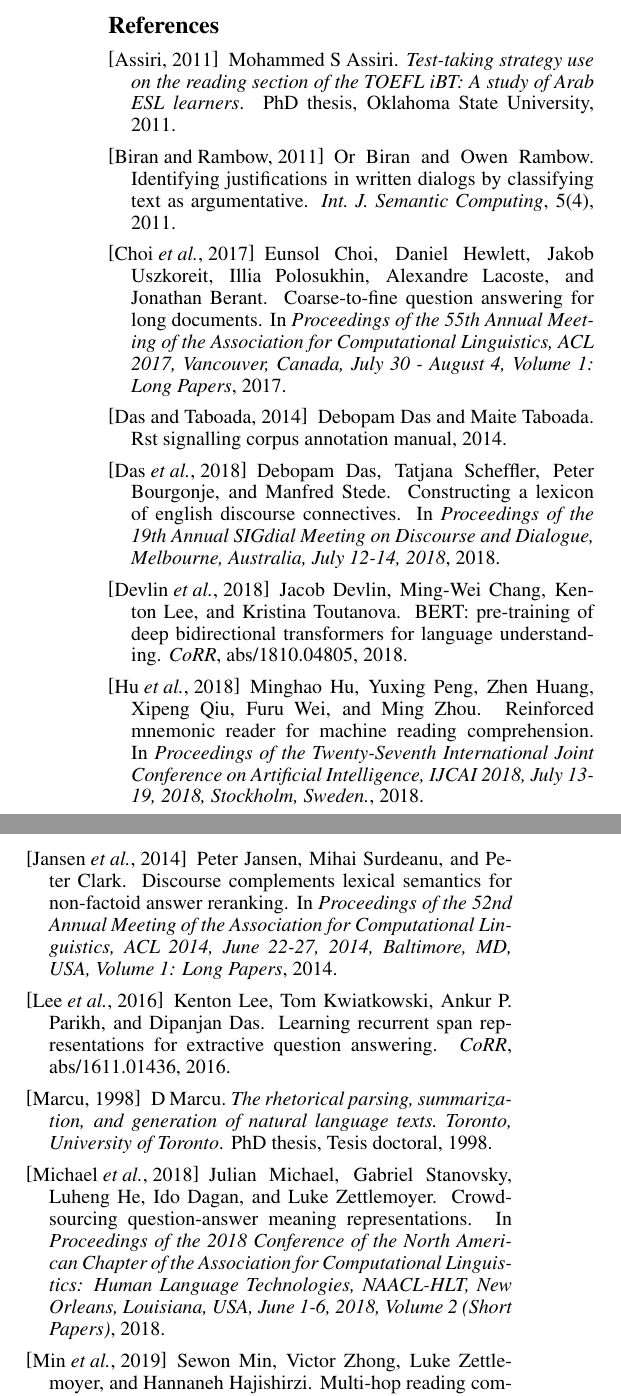
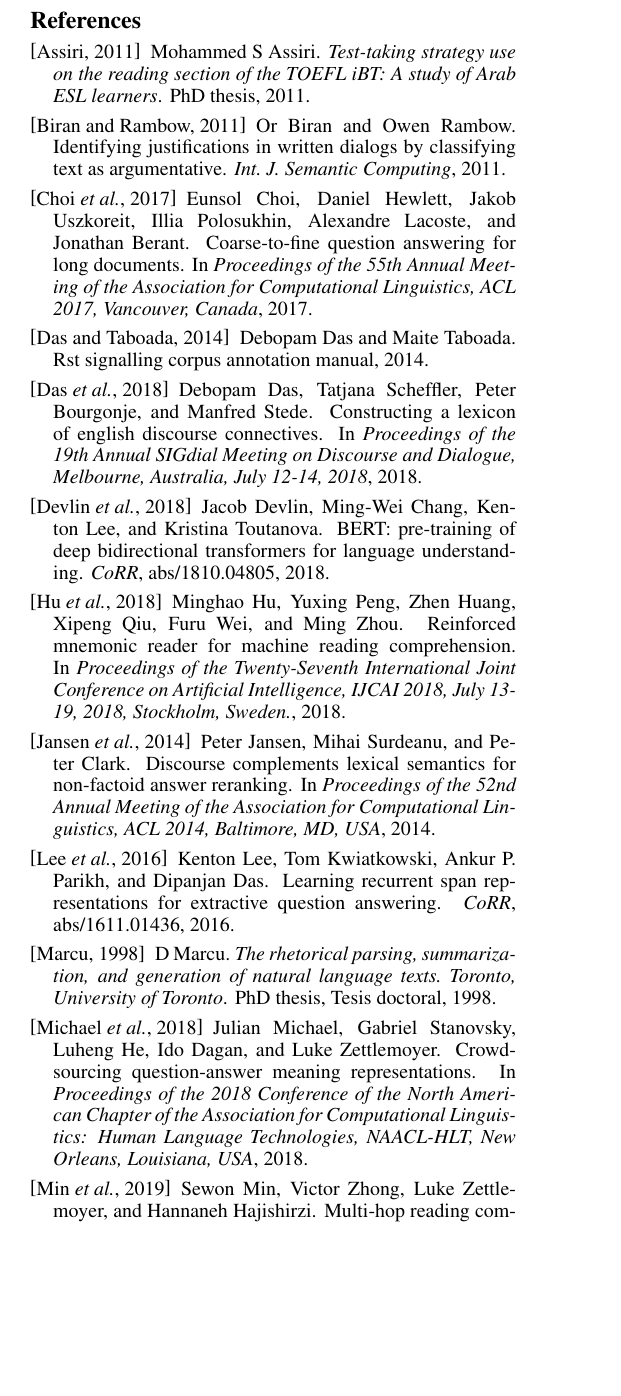
Before and after one commit to KechenQin/IJCAI--PRICAI--20-Example-on-typesetting-multiple-authors, a LaTeX document (main.tex, which reads ijcai20.bib): two parts of the columns of page 7 of 8 before the commit and part of one column of page 7 of 8 after it, the two joined at a grey line, cut so that both start at the same text, the shorter picture padded with empty space. Compiled offline with pdfLaTeX.

Commit message:
Updates from Overleaf

```diff
--- a/ijcai20.bib
+++ b/ijcai20.bib
@@ -60,8 +60,7 @@
   title     = {Crowdsourcing Question-Answer Meaning Representations},
   booktitle = {Proceedings of the 2018 Conference of the North American Chapter of
                the Association for Computational Linguistics: Human Language Technologies,
-               NAACL-HLT, New Orleans, Louisiana, USA, June 1-6, 2018, Volume 2 (Short
-               Papers)},
+               NAACL-HLT, New Orleans, Louisiana, USA},
   year      = {2018},
   timestamp = {Wed, 30 May 2018 15:04:59 +0200},
   bibsource = {dblp computer science bibliography, https://dblp.org}
@@ -107,8 +106,7 @@
                Jonathan Berant},
   title     = {Coarse-to-Fine Question Answering for Long Documents},
   booktitle = {Proceedings of the 55th Annual Meeting of the Association for Computational
-               Linguistics, {ACL} 2017, Vancouver, Canada, July 30 - August 4, Volume
-               1: Long Papers},
+               Linguistics, {ACL} 2017, Vancouver, Canada},
   year      = {2017},
   timestamp = {Fri, 04 Aug 2017 16:38:24 +0200},
   bibsource = {dblp computer science bibliography, https://dblp.org}
@@ -272,8 +270,7 @@
                Peter Clark},
   title     = {Discourse Complements Lexical Semantics for Non-factoid Answer Reranking},
   booktitle = {Proceedings of the 52nd Annual Meeting of the Association for Computational
-               Linguistics, {ACL} 2014, June 22-27, 2014, Baltimore, MD, USA, Volume
-               1: Long Papers},
+               Linguistics, {ACL} 2014, Baltimore, MD, USA},
   year      = {2014},
   timestamp = {Mon, 28 Jul 2014 19:09:09 +0200},
   bibsource = {dblp computer science bibliography, https://dblp.org}
@@ -321,8 +316,6 @@
   title     = {Identifying Justifications in Written Dialogs by Classifying Text
                as Argumentative},
   journal   = {Int. J. Semantic Computing},
-  volume    = {5},
-  number    = {4},
   year      = {2011},
   timestamp = {Sat, 27 May 2017 14:23:01 +0200},
   bibsource = {dblp computer science bibliography, https://dblp.org}
@@ -433,8 +426,7 @@
                Percy Liang},
   title     = {Know What You Don't Know: Unanswerable Questions for SQuAD},
   booktitle = {Proceedings of the 56th Annual Meeting of the Association for Computational
-               Linguistics, {ACL} 2018, Melbourne, Australia, July 15-20, 2018, Volume
-               2: Short Papers},
+               Linguistics, {ACL} 2018, Melbourne, Australia},
   year      = {2018},
   timestamp = {Thu, 12 Jul 2018 14:22:48 +0200},
   bibsource = {dblp computer science bibliography, https://dblp.org}
```
Also changed, not shown: body/introduction.tex (+3 -3 lines), main.tex (+1 -1 lines), ijcai20.bib (17 more changed lines).
